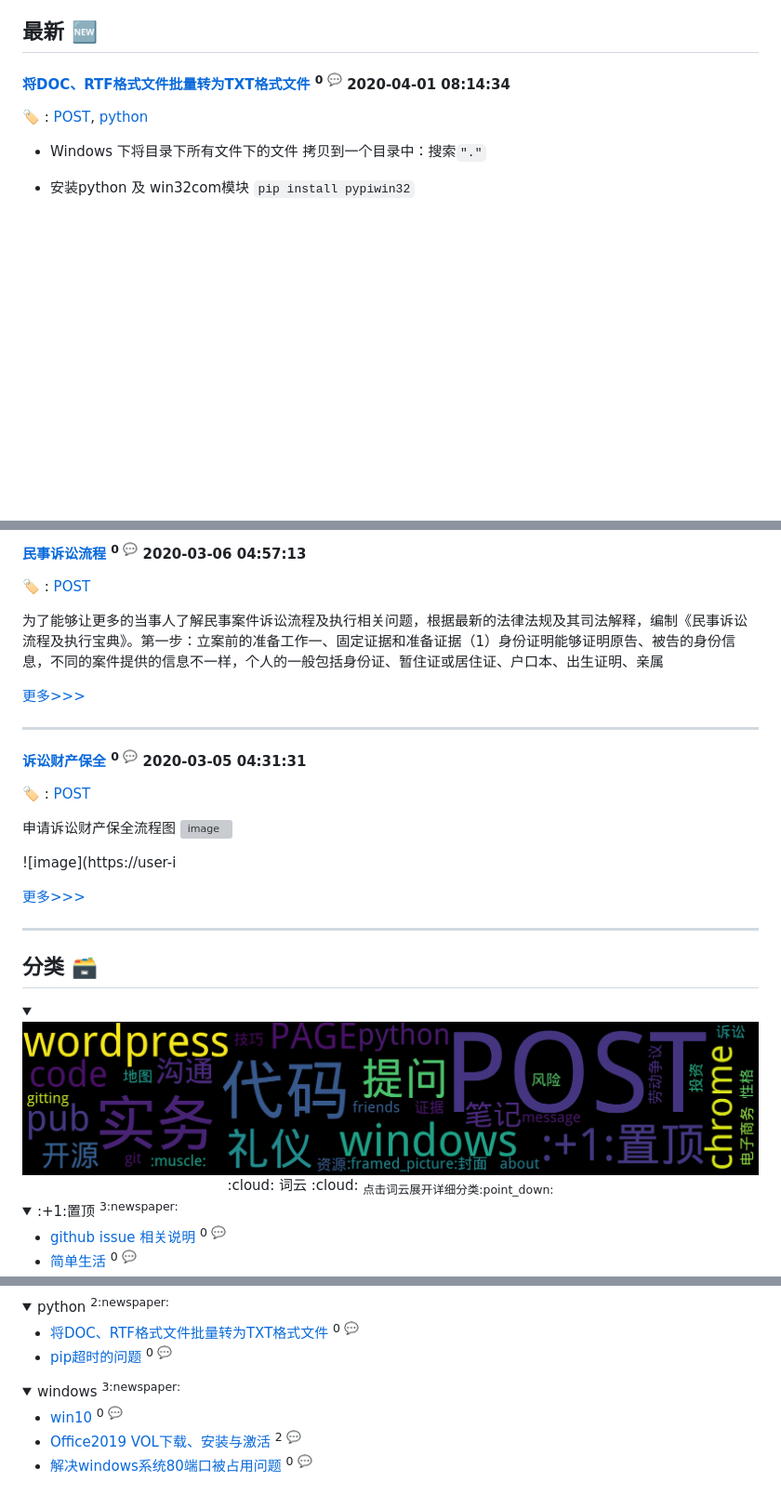
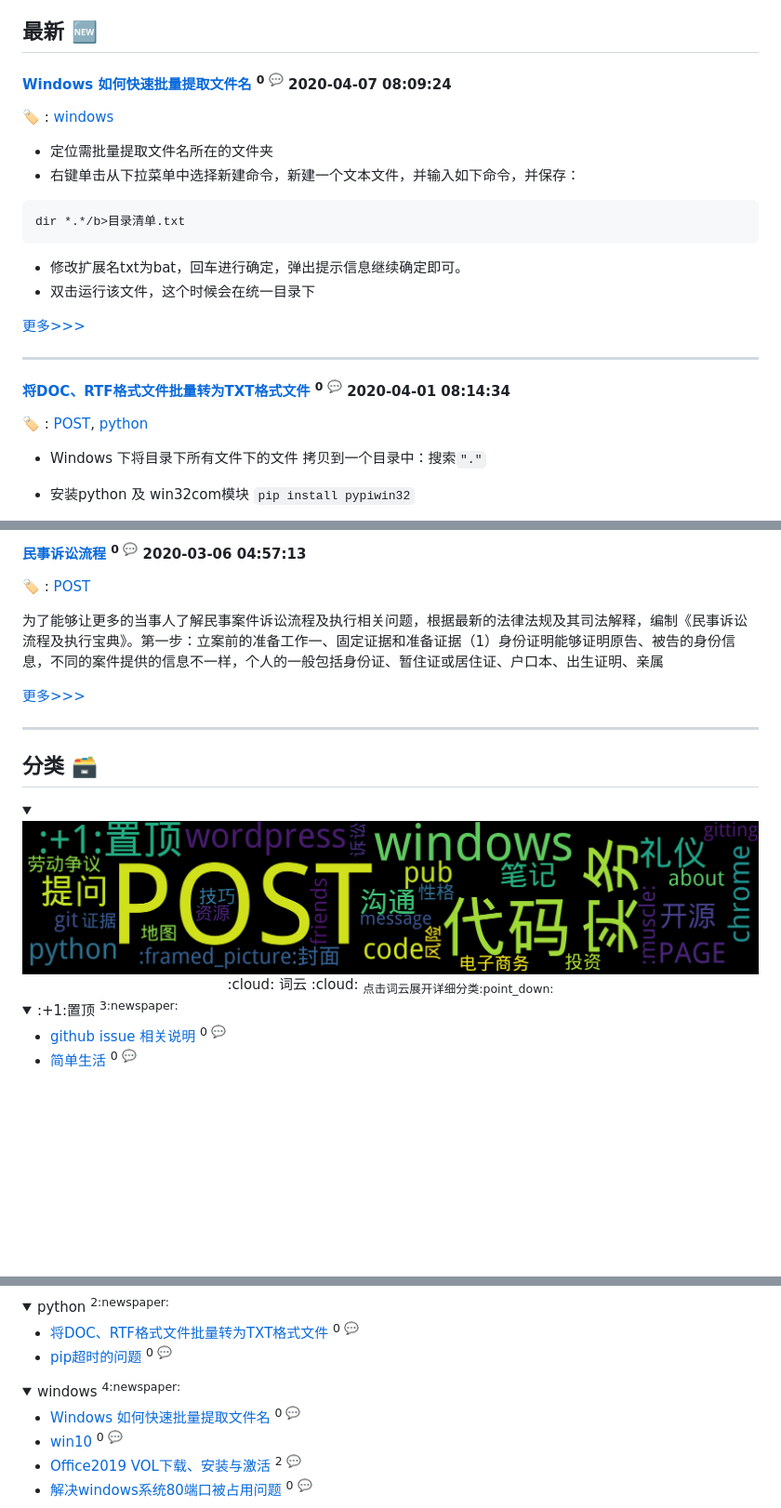
Before and after one commit to fydy/elaw, a Markdown page: README.md, 3 parts joined by grey strips. Shown: that part at 93% size. GitHub-like rendering; pictures changed too: assets/wordcloud.png; folded sections open; blank space fills up the shorter version; grey boxes are pictures that could not be loaded.

Commit message:
Update from Github Action

````diff
--- a/README.md
+++ b/README.md
@@ -54,6 +54,23 @@ is
 - [简单生活](https://github.com/fydy/elaw/issues/36)  <sup>0 :speech_balloon:</sup>
 - [提问的智慧](https://github.com/fydy/elaw/issues/19)  <sup>0 :speech_balloon:</sup>
 ## 最新 :new:
+
+#### [Windows 如何快速批量提取文件名](https://github.com/fydy/elaw/issues/55) <sup>0 :speech_balloon:</sup> 	 2020-04-07 08:09:24
+
+:label: : [windows](https://github.com/fydy/isblog/labels/windows)
+
+- 定位需批量提取文件名所在的文件夹
+- 右键单击从下拉菜单中选择新建命令，新建一个文本文件，并输入如下命令，并保存：
+```
+dir *.*/b>目录清单.txt
+```
+- 修改扩展名txt为bat，回车进行确定，弹出提示信息继续确定即可。
+- 双击运行该文件，这个时候会在统一目录下
+
+[更多>>>](https://github.com/fydy/elaw/issues/55)
+
+---
+
 
 #### [将DOC、RTF格式文件批量转为TXT格式文件](https://github.com/fydy/elaw/issues/54) <sup>0 :speech_balloon:</sup> 	 2020-04-01 08:14:34
 
@@ -113,20 +130,6 @@ chattr -R -a mulu
 为了能够让更多的当事人了解民事案件诉讼流程及执行相关问题，根据最新的法律法规及其司法解释，编制《民事诉讼流程及执行宝典》。第一步：立案前的准备工作一、固定证据和准备证据（1）身份证明能够证明原告、被告的身份信息，不同的案件提供的信息不一样，个人的一般包括身份证、暂住证或居住证、户口本、出生证明、亲属
 
 [更多>>>](https://github.com/fydy/elaw/issues/51)
-
----
-
-
-#### [诉讼财产保全](https://github.com/fydy/elaw/issues/50) <sup>0 :speech_balloon:</sup> 	 2020-03-05 04:31:31
-
-:label: : [POST](https://github.com/fydy/isblog/labels/POST)
-
-申请诉讼财产保全流程图
-![image](https://user-images.githubusercontent.com/39726855/75947995-246b0c00-5edd-11ea-9d99-5b5010fb0b53.png)
-
-![image](https://user-i
-
-[更多>>>](https://github.com/fydy/elaw/issues/50)
 
 ---
 
@@ -331,8 +334,9 @@ chattr -R -a mulu
 </details>
 
 <details>
-<summary>windows	<sup>3:newspaper:</sup></summary>
+<summary>windows	<sup>4:newspaper:</sup></summary>
 
+- [Windows 如何快速批量提取文件名](https://github.com/fydy/elaw/issues/55)  <sup>0 :speech_balloon:</sup>
 - [win10 ](https://github.com/fydy/elaw/issues/49)  <sup>0 :speech_balloon:</sup>
 - [Office2019 VOL下载、安装与激活](https://github.com/fydy/elaw/issues/48)  <sup>2 :speech_balloon:</sup>
 - [解决windows系统80端口被占用问题](https://github.com/fydy/elaw/issues/22)  <sup>0 :speech_balloon:</sup>
````
Also changed, not shown: other parts of README.md (+1 -1 lines).
